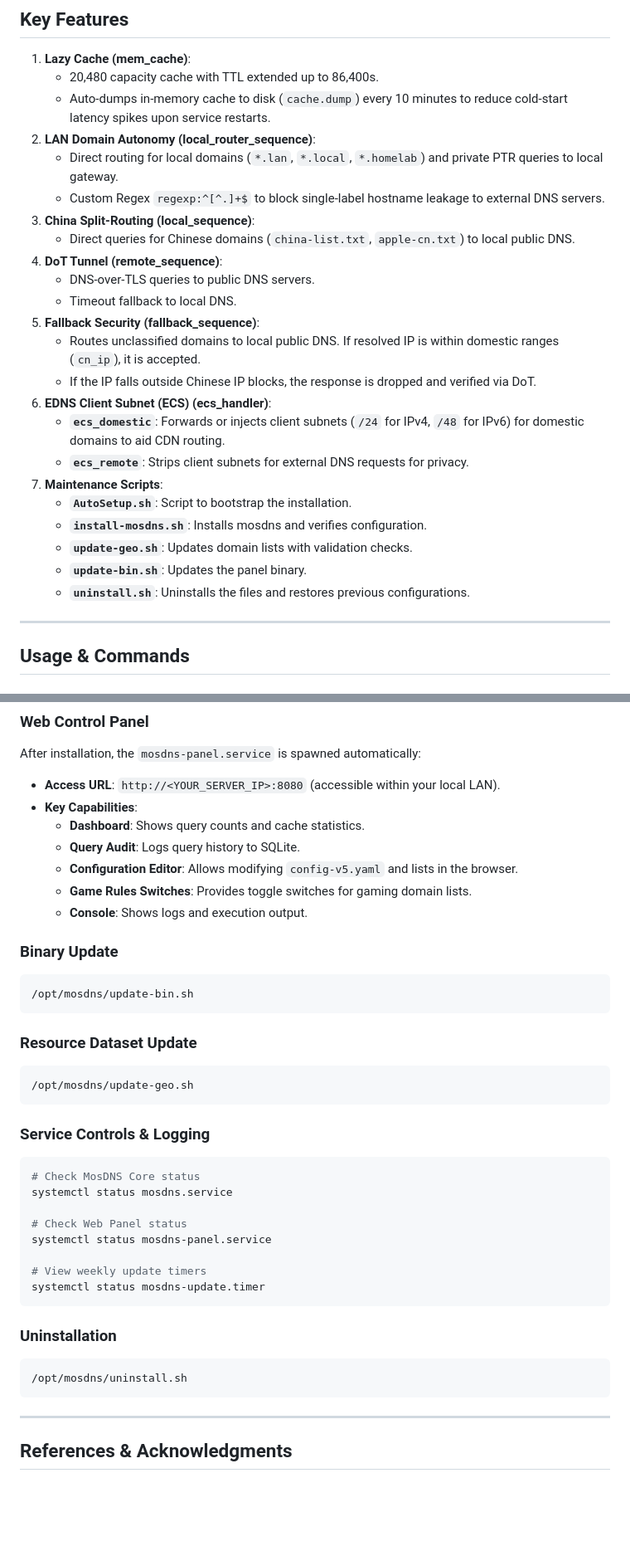
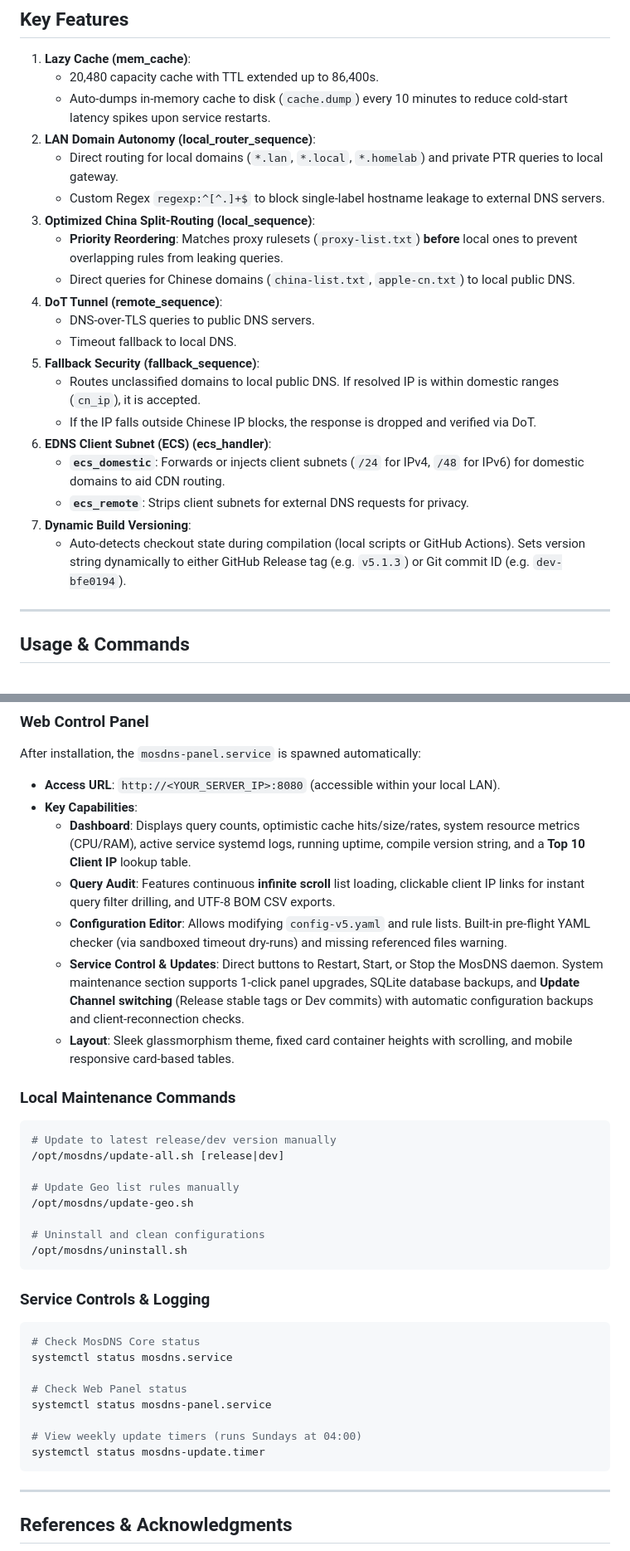
Before and after one commit to allanchen2019/mosdns-debian-install, a Markdown page: README_EN.md, 2 parts joined by grey strips. Shown at 83% size. Rendered like a GitHub page; blank space fills up the shorter version.

````diff
--- a/README_EN.md
+++ b/README_EN.md
@@ -63,7 +63,8 @@ This project provides a DNS resolution pipeline tailored for homelab environment
 2. **LAN Domain Autonomy (local_router_sequence)**:
    * Direct routing for local domains (`*.lan`, `*.local`, `*.homelab`) and private PTR queries to local gateway.
    * Custom Regex `regexp:^[^.]+$` to block single-label hostname leakage to external DNS servers.
-3. **China Split-Routing (local_sequence)**:
+3. **Optimized China Split-Routing (local_sequence)**:
+   * **Priority Reordering**: Matches proxy rulesets (`proxy-list.txt`) **before** local ones to prevent overlapping rules from leaking queries.
    * Direct queries for Chinese domains (`china-list.txt`, `apple-cn.txt`) to local public DNS.
 4. **DoT Tunnel (remote_sequence)**:
    * DNS-over-TLS queries to public DNS servers.
@@ -74,12 +75,8 @@ This project provides a DNS resolution pipeline tailored for homelab environment
 6. **EDNS Client Subnet (ECS) (ecs_handler)**:
    * **`ecs_domestic`**: Forwards or injects client subnets (`/24` for IPv4, `/48` for IPv6) for domestic domains to aid CDN routing.
    * **`ecs_remote`**: Strips client subnets for external DNS requests for privacy.
-7. **Maintenance Scripts**:
-   * **`AutoSetup.sh`**: Script to bootstrap the installation.
-   * **`install-mosdns.sh`**: Installs mosdns and verifies configuration.
-   * **`update-geo.sh`**: Updates domain lists with validation checks.
-   * **`update-bin.sh`**: Updates the panel binary.
-   * **`uninstall.sh`**: Uninstalls the files and restores previous configurations.
+7. **Dynamic Build Versioning**:
+   * Auto-detects checkout state during compilation (local scripts or GitHub Actions). Sets version string dynamically to either GitHub Release tag (e.g. `v5.1.3`) or Git commit ID (e.g. `dev-bfe0194`).
 
 ---
 
@@ -96,20 +93,22 @@ bash <(curl -Ls https://raw.githubusercontent.com/allanchen2019/mosdns-debian-in
 After installation, the `mosdns-panel.service` is spawned automatically:
 * **Access URL**: `http://<YOUR_SERVER_IP>:8080` (accessible within your local LAN).
 * **Key Capabilities**:
-  * **Dashboard**: Shows query counts and cache statistics.
-  * **Query Audit**: Logs query history to SQLite.
-  * **Configuration Editor**: Allows modifying `config-v5.yaml` and lists in the browser.
-  * **Game Rules Switches**: Provides toggle switches for gaming domain lists.
-  * **Console**: Shows logs and execution output.
+  * **Dashboard**: Displays query counts, optimistic cache hits/size/rates, system resource metrics (CPU/RAM), active service systemd logs, running uptime, compile version string, and a **Top 10 Client IP** lookup table.
+  * **Query Audit**: Features continuous **infinite scroll** list loading, clickable client IP links for instant query filter drilling, and UTF-8 BOM CSV exports.
+  * **Configuration Editor**: Allows modifying `config-v5.yaml` and rule lists. Built-in pre-flight YAML checker (via sandboxed timeout dry-runs) and missing referenced files warning.
+  * **Service Control & Updates**: Direct buttons to Restart, Start, or Stop the MosDNS daemon. System maintenance section supports 1-click panel upgrades, SQLite database backups, and **Update Channel switching** (Release stable tags or Dev commits) with automatic configuration backups and client-reconnection checks.
+  * **Layout**: Sleek glassmorphism theme, fixed card container heights with scrolling, and mobile responsive card-based tables.
 
-### Binary Update
+### Local Maintenance Commands
 ```bash
-/opt/mosdns/update-bin.sh
-```
+# Update to latest release/dev version manually
+/opt/mosdns/update-all.sh [release|dev]
 
-### Resource Dataset Update
-```bash
+# Update Geo list rules manually
 /opt/mosdns/update-geo.sh
+
+# Uninstall and clean configurations
+/opt/mosdns/uninstall.sh
 ```
 
 ### Service Controls & Logging
@@ -120,13 +119,8 @@ systemctl status mosdns.service
 # Check Web Panel status
 systemctl status mosdns-panel.service
 
-# View weekly update timers
+# View weekly update timers (runs Sundays at 04:00)
 systemctl status mosdns-update.timer
-```
-
-### Uninstallation
-```bash
-/opt/mosdns/uninstall.sh
 ```
 
 ---
````
Also changed, not shown: README.md (+23 -21 lines).
